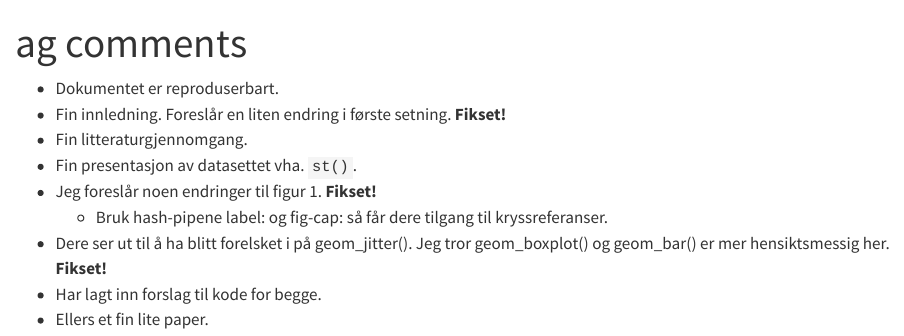
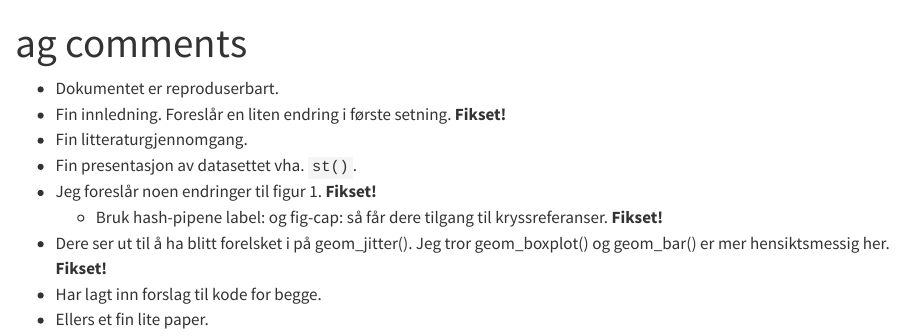
Before and after one commit to hannabjerkreim/heights_assignment, a Quarto document (ag_comments.qmd): the page in a window 1100 px wide, from its top. Rendered offline with R 4.5, knitr and Pandoc in place of Quarto, with nearby package versions.

Commit message:
Fikset på kommentar fra Arnstein.

```diff
--- a/ag_comments.qmd
+++ b/ag_comments.qmd
@@ -9,7 +9,7 @@ editor: visual
 -   Fin litteraturgjennomgang.
 -   Fin presentasjon av datasettet vha. `st()`.
 -   Jeg foreslår noen endringer til figur 1. **Fikset!**
-    -   Bruk hash-pipene label: og fig-cap: så får dere tilgang til kryssreferanser.
+    -   Bruk hash-pipene label: og fig-cap: så får dere tilgang til kryssreferanser. **Fikset!**
 -   Dere ser ut til å ha blitt forelsket i på geom_jitter(). Jeg tror geom_boxplot() og geom_bar() er mer hensiktsmessig her. **Fikset!**
 -   Har lagt inn forslag til kode for begge.
 -   Ellers et fin lite paper.
```
Also changed, not shown: 1 other file.
